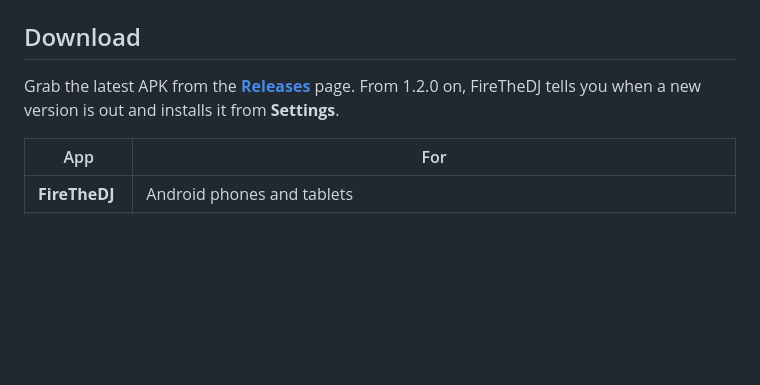
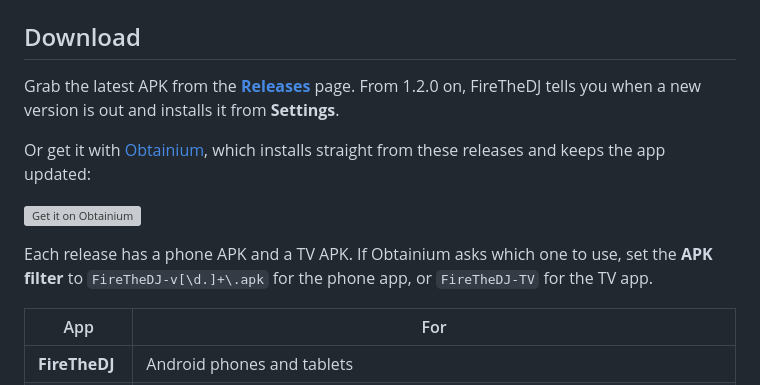
Before and after one commit to suryablaze02-byte/FireTheDJ, a Markdown page: README.md, the part around the change. Drawn GitHub-style; blank space fills up the shorter version; grey boxes are pictures that could not be loaded.

Commit message:
README: Get it on Obtainium, with filters for the phone and TV APKs

```diff
--- a/README.md
+++ b/README.md
@@ -140,6 +140,12 @@ bass swaps, echo-outs, filter sweeps, loop rolls, backspins, scratches, vocal sw
 
 Grab the latest APK from the [**Releases**](https://github.com/suryablaze02-byte/FireTheDJ/releases) page. From 1.2.0 on, FireTheDJ tells you when a new version is out and installs it from **Settings**.
 
+Or get it with [Obtainium](https://github.com/ImranR98/Obtainium), which installs straight from these releases and keeps the app updated:
+
+[<img src="https://raw.githubusercontent.com/ImranR98/Obtainium/main/assets/graphics/badge_obtainium.png" alt="Get it on Obtainium" height="54">](https://apps.obtainium.imranr.dev/redirect?r=obtainium://add/https://github.com/suryablaze02-byte/FireTheDJ)
+
+Each release has a phone APK and a TV APK. If Obtainium asks which one to use, set the **APK filter** to `FireTheDJ-v[\d.]+\.apk` for the phone app, or `FireTheDJ-TV` for the TV app.
+
 | App | For |
 |---|---|
 | **FireTheDJ** | Android phones and tablets |
```
